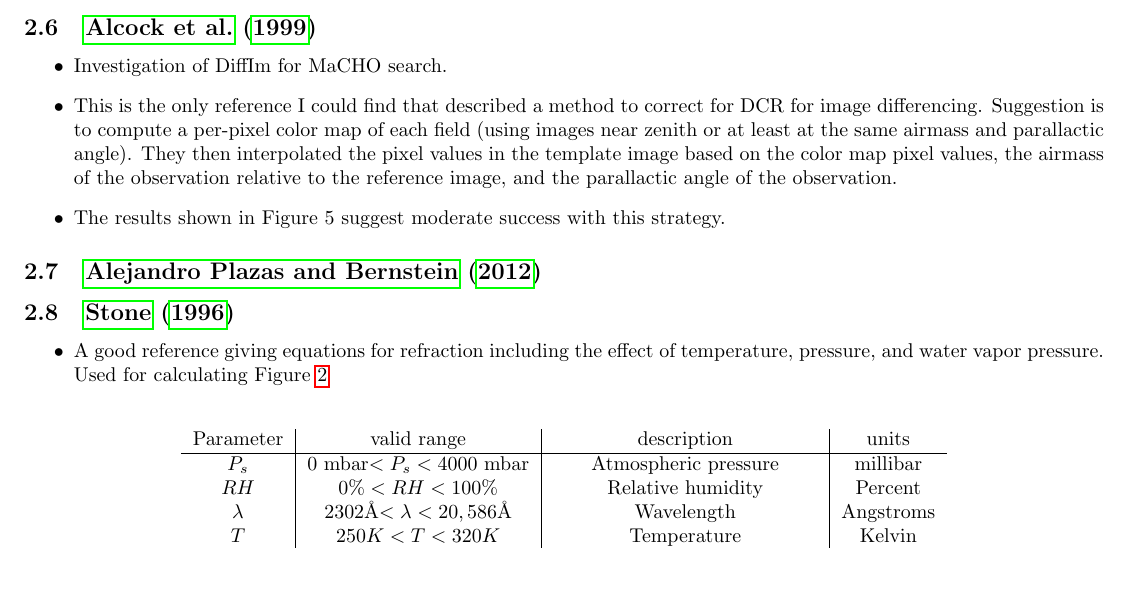
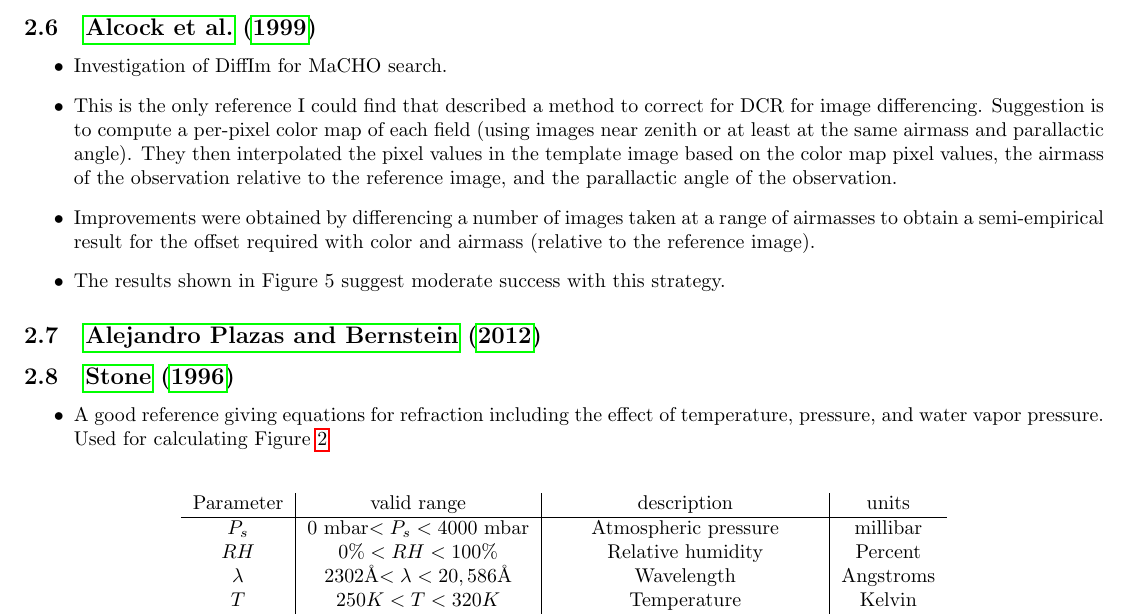
Before and after one commit to isullivan/LSST-DCR, a LaTeX document (DCR literature overview.tex): part of page 4 of 5, cut so that both start at the same text, the shorter picture padded with empty space. Compiled offline with pdfLaTeX.

Commit message:
updated Alcock et al. description

```diff
--- a/DCR literature overview.tex
+++ b/DCR literature overview.tex
@@ -152,6 +152,10 @@ A quick summary of and notes on the existing literature covering DCR. Each refer
   interpolated the pixel values in the template image based on the
   color map pixel values, the airmass of the observation relative to
   the reference image, and the parallactic angle of the observation.
+\item Improvements were obtained by differencing a number of images
+  taken at a range of airmasses to obtain a semi-empirical result for
+  the offset required with color and airmass (relative to the
+  reference image).
 \item The results shown in Figure 5 suggest moderate success with this
   strategy.
 \end{itemize}
```
